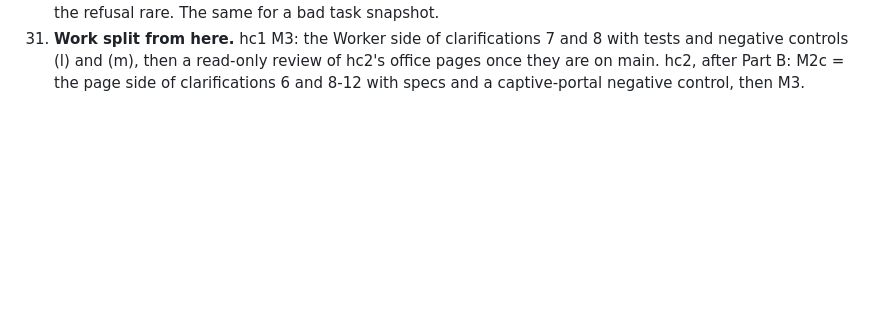
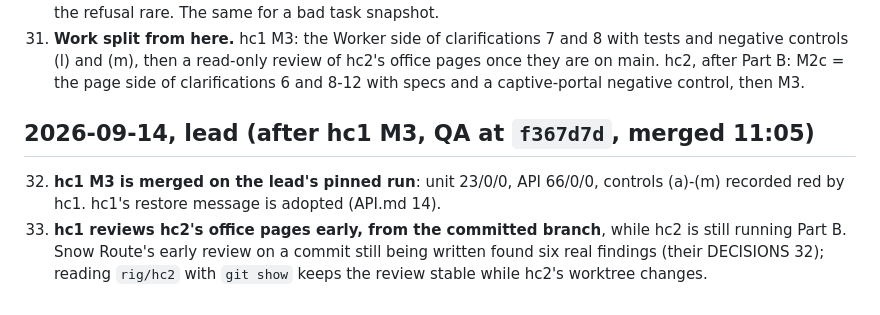
Before and after one commit to alexjpower74-create/home-care-visits, a Markdown page: DECISIONS.md, the part around the change. Rendered like a GitHub page; blank space fills up the shorter version.

Commit message:
API.md clarification 14 and DECISIONS 32-33 after hc1 M3
Co-Authored-By: Claude Opus 5 <noreply@anthropic.com>
Claude-Session: https://claude.ai/code/session_01DfRcUa8LEFegGpjK1Vn4gV

```diff
--- a/DECISIONS.md
+++ b/DECISIONS.md
@@ -99,3 +99,11 @@ Calls made without Alexander, newest at the bottom. Each says what and why.
 31. **Work split from here.** hc1 M3: the Worker side of clarifications 7 and 8 with tests and negative controls (l) and (m), then a
     read-only review of hc2's office pages once they are on main. hc2, after Part B: M2c = the page side of clarifications 6 and
     8-12 with specs and a captive-portal negative control, then M3.
+
+## 2026-09-14, lead (after hc1 M3, QA at `f367d7d`, merged 11:05)
+
+32. **hc1 M3 is merged on the lead's pinned run**: unit 23/0/0, API 66/0/0, controls (a)-(m) recorded red by hc1. hc1's restore
+    message is adopted (API.md 14).
+33. **hc1 reviews hc2's office pages early, from the committed branch**, while hc2 is still running Part B. Snow Route's
+    early review on a commit still being written found six real findings (their DECISIONS 32); reading `rig/hc2` with
+    `git show` keeps the review stable while hc2's worktree changes.
```
Also changed, not shown: docs/API.md (+3 -0 lines).
